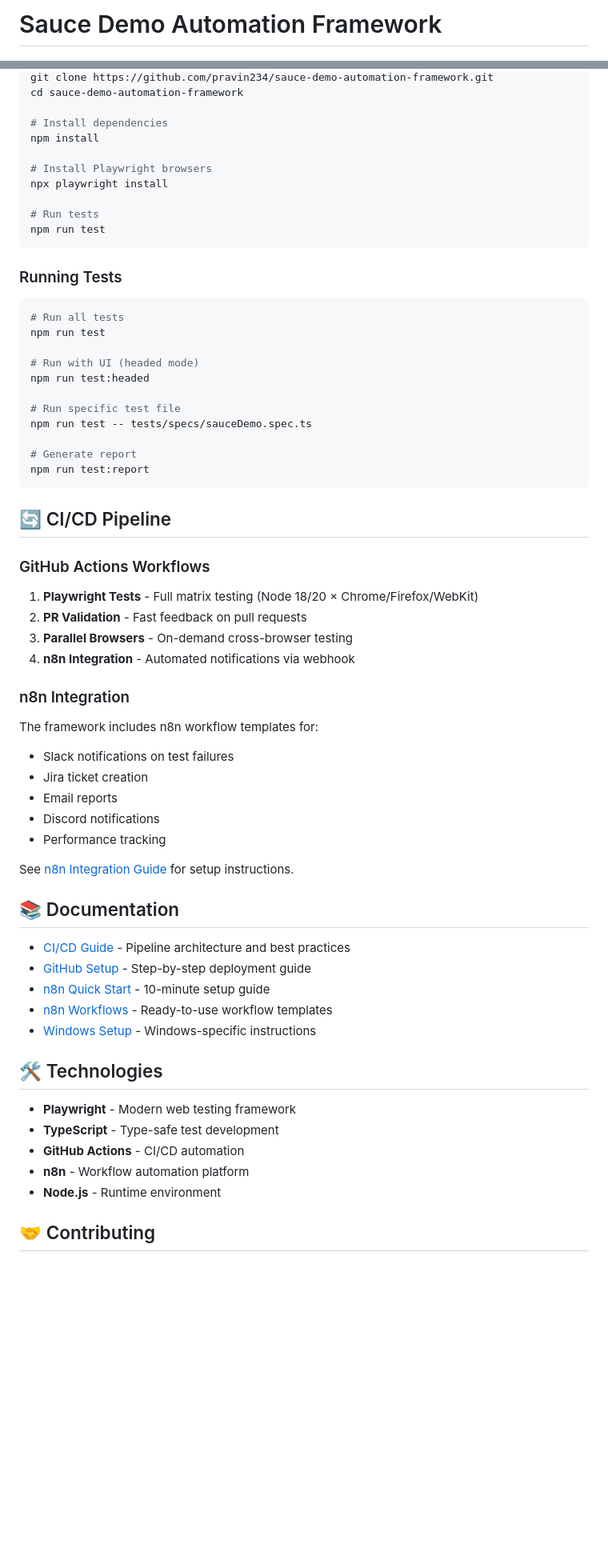
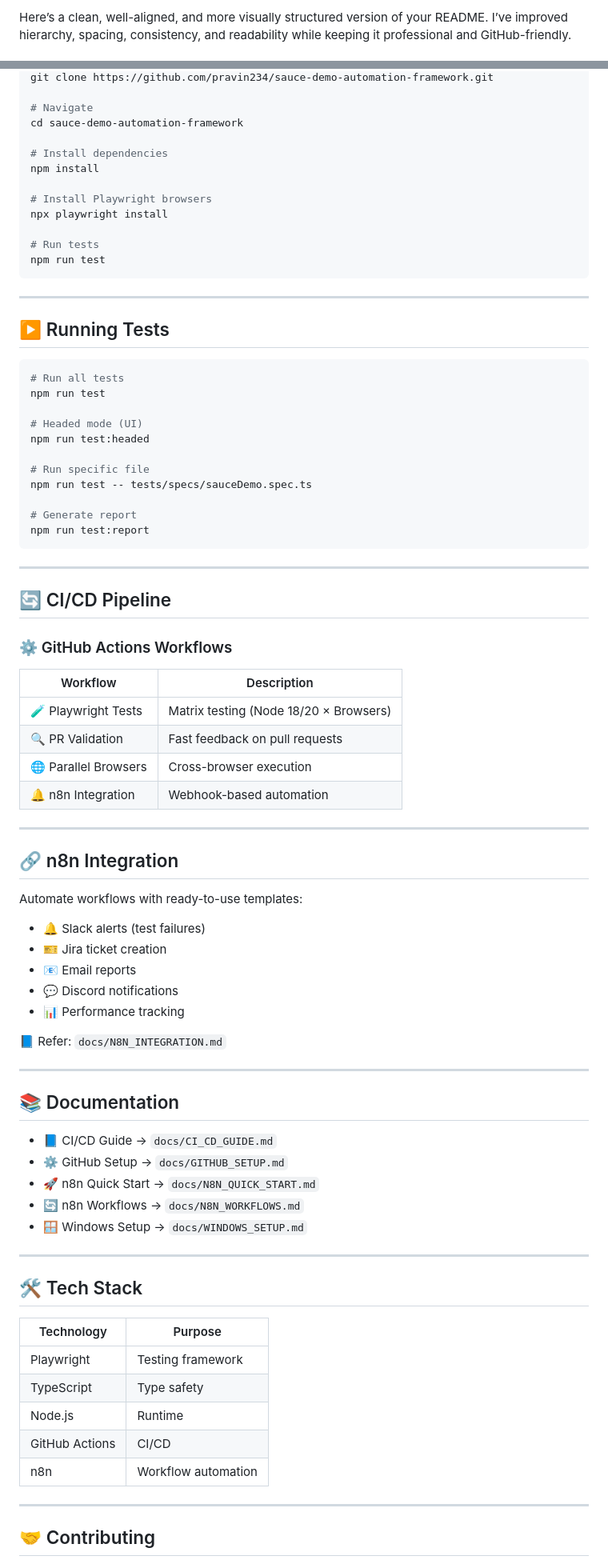
Before and after one commit to pravin234/sauce-demo-automation-framework, a Markdown page: README.md, 2 parts joined by grey strips. Shown at 80% size. Rendered like a GitHub page; blank space fills up the shorter version.

````diff
--- a/README.md
+++ b/README.md
@@ -1,2 +1,2 @@
-# Sauce Demo Automation Framework
+Here’s a clean, well-aligned, and more visually structured version of your README. I’ve improved hierarchy, spacing, consistency, and readability while keeping it professional and GitHub-friendly.
 
@@ -59,4 +105,6 @@ A comprehensive test automation framework for SauceDemo built with Playwright, f
 git clone https://github.com/pravin234/sauce-demo-automation-framework.git
+
+# Navigate
 cd sauce-demo-automation-framework
 
 # Install dependencies
@@ -69,58 +117,74 @@ npx playwright install
 npm run test
 ```
 
-### Running Tests
+---
+
+## ▶️ Running Tests
 
 ```bash
 # Run all tests
 npm run test
 
-# Run with UI (headed mode)
+# Headed mode (UI)
 npm run test:headed
 
-# Run specific test file
+# Run specific file
 npm run test -- tests/specs/sauceDemo.spec.ts
 
 # Generate report
 npm run test:report
 ```
 
+---
+
 ## 🔄 CI/CD Pipeline
 
-### GitHub Actions Workflows
+### ⚙️ GitHub Actions Workflows
 
-1. **Playwright Tests** - Full matrix testing (Node 18/20 × Chrome/Firefox/WebKit)
-2. **PR Validation** - Fast feedback on pull requests
-3. **Parallel Browsers** - On-demand cross-browser testing
-4. **n8n Integration** - Automated notifications via webhook
+| Workflow             | Description                            |
+| -------------------- | -------------------------------------- |
+| 🧪 Playwright Tests  | Matrix testing (Node 18/20 × Browsers) |
+| 🔍 PR Validation     | Fast feedback on pull requests         |
+| 🌐 Parallel Browsers | Cross-browser execution                |
+| 🔔 n8n Integration   | Webhook-based automation               |
 
-### n8n Integration
+---
 
-The framework includes n8n workflow templates for:
+## 🔗 n8n Integration
 
-- Slack notifications on test failures
-- Jira ticket creation
-- Email reports
-- Discord notifications
-- Performance tracking
+Automate workflows with ready-to-use templates:
 
-See [n8n Integration Guide](docs/N8N_INTEGRATION.md) for setup instructions.
+* 🔔 Slack alerts (test failures)
+* 🎫 Jira ticket creation
+* 📧 Email reports
+* 💬 Discord notifications
+* 📊 Performance tracking
+
+📘 Refer: `docs/N8N_INTEGRATION.md`
+
+---
 
 ## 📚 Documentation
 
-- [CI/CD Guide](docs/CI_CD_GUIDE.md) - Pipeline architecture and best practices
-- [GitHub Setup](docs/GITHUB_SETUP.md) - Step-by-step deployment guide
-- [n8n Quick Start](docs/N8N_QUICK_START.md) - 10-minute setup guide
-- [n8n Workflows](docs/N8N_WORKFLOWS.md) - Ready-to-use workflow templates
-- [Windows Setup](docs/WINDOWS_SETUP.md) - Windows-specific instructions
+* 📘 CI/CD Guide → `docs/CI_CD_GUIDE.md`
+* ⚙️ GitHub Setup → `docs/GITHUB_SETUP.md`
+* 🚀 n8n Quick Start → `docs/N8N_QUICK_START.md`
+* 🔄 n8n Workflows → `docs/N8N_WORKFLOWS.md`
+* 🪟 Windows Setup → `docs/WINDOWS_SETUP.md`
 
-## 🛠️ Technologies
+---
 
-- **Playwright** - Modern web testing framework
-- **TypeScript** - Type-safe test development
-- **GitHub Actions** - CI/CD automation
-- **n8n** - Workflow automation platform
-- **Node.js** - Runtime environment
+## 🛠️ Tech Stack
+
+| Technology     | Purpose             |
+| -------------- | ------------------- |
+| Playwright     | Testing framework   |
+| TypeScript     | Type safety         |
+| Node.js        | Runtime             |
+| GitHub Actions | CI/CD               |
+| n8n            | Workflow automation |
+
+---
 
 ## 🤝 Contributing
 
````
Also changed, not shown: other parts of README.md (+118 -50 lines).
